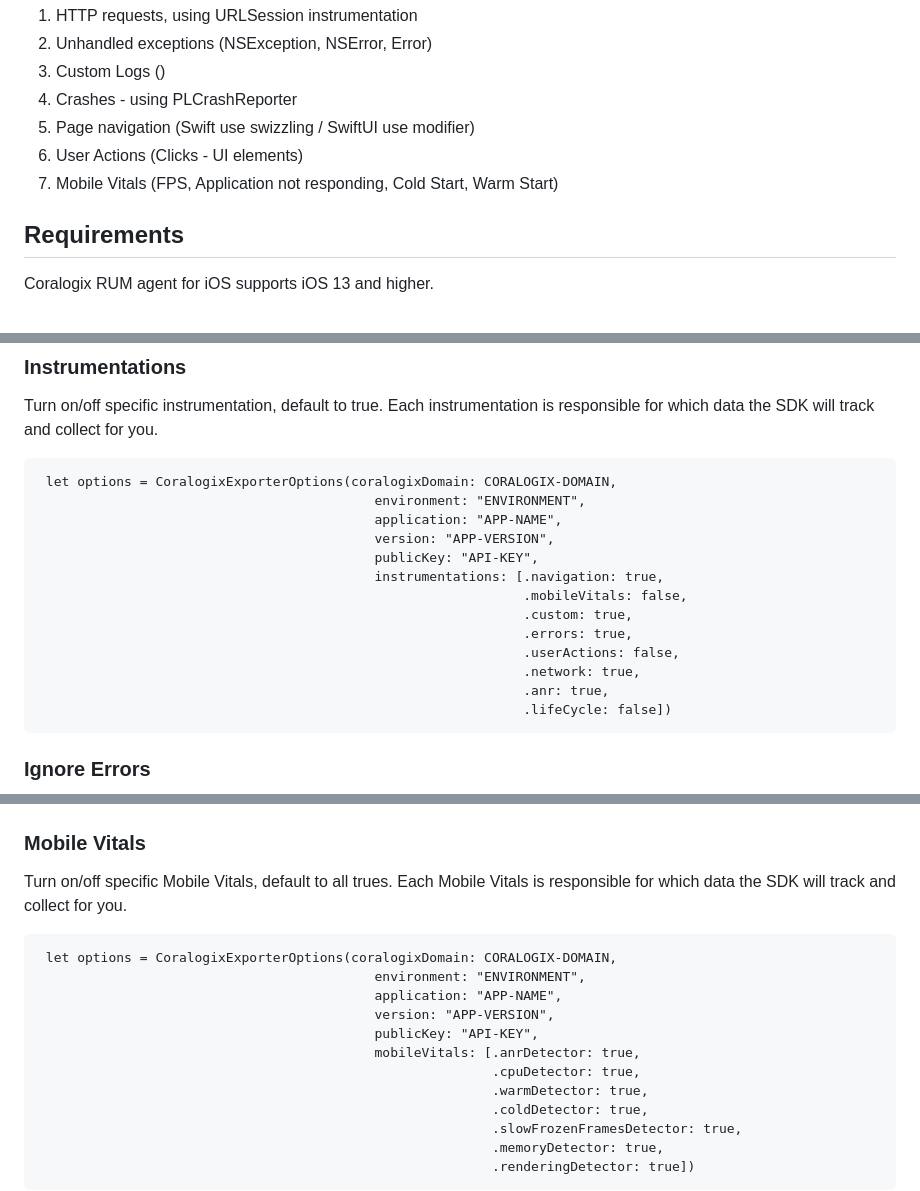
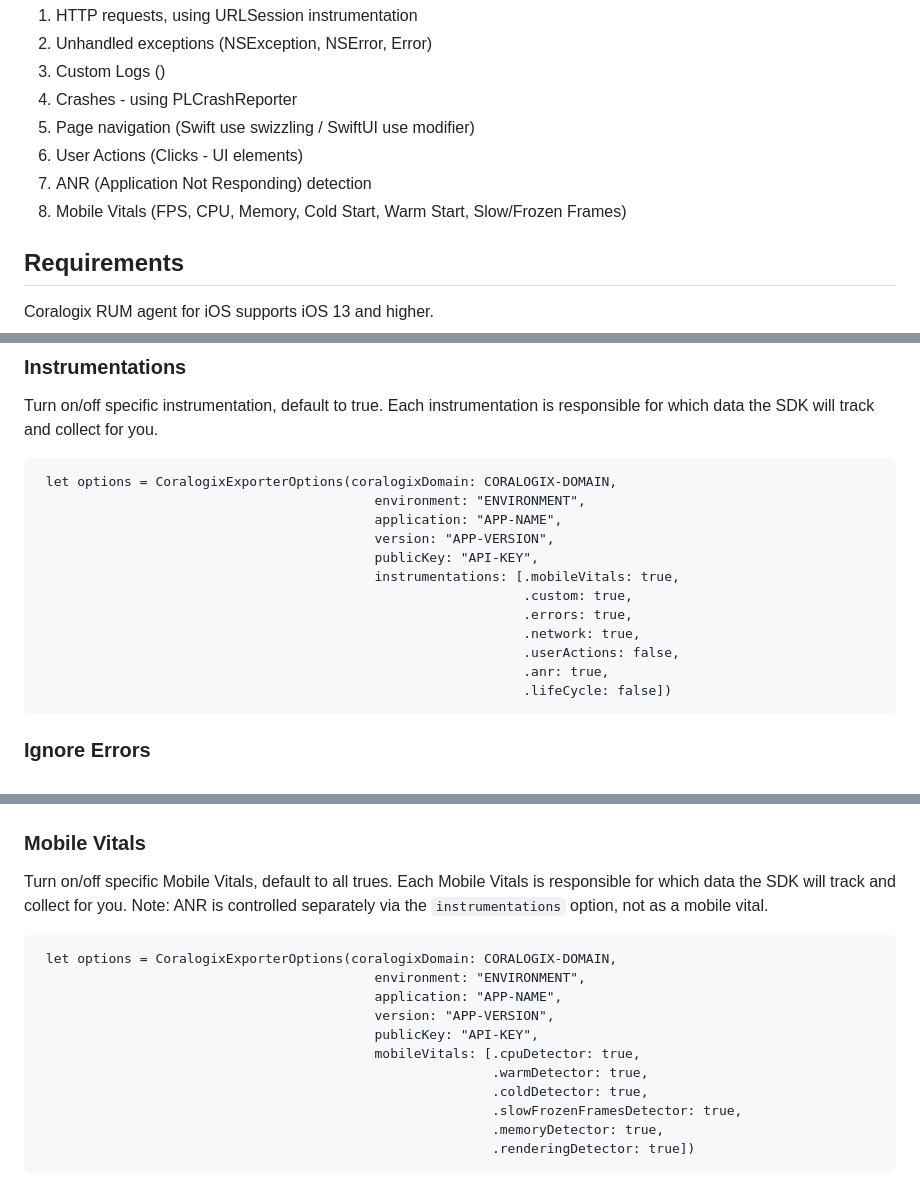
Before and after one commit to coralogix/cx-ios-sdk, a Markdown page: README.md, 3 parts joined by grey strips. GitHub-like rendering.

Commit message:
docs: Update README to reflect current SDK implementation
Fixed outdated documentation:
- Removed invalid .navigation instrumentation option (doesn't exist in enum)
- Removed .anrDetector from mobileVitals options (ANR is now an instrumentation, not a mobile vital)
- Separated ANR detection from Mobile Vitals in features list for clarity
- Added note clarifying ANR is controlled via instrumentations, not mobileVitals
- Updated Mobile Vitals list to include all actual vitals (CPU, Memory, FPS, etc.)

The README now accurately reflects the InstrumentationType and MobileVitalsType enums.

Co-authored-by: Cursor <cursoragent@cursor.com>

````diff
--- a/README.md
+++ b/README.md
@@ -10,7 +10,8 @@ The SDK provides mobile Telemetry instrumentation that captures:
 4. Crashes - using PLCrashReporter
 5. Page navigation (Swift use swizzling / SwiftUI use modifier)
 6. User Actions (Clicks - UI elements)
-7. Mobile Vitals (FPS, Application not responding, Cold Start, Warm Start)
+7. ANR (Application Not Responding) detection
+8. Mobile Vitals (FPS, CPU, Memory, Cold Start, Warm Start, Slow/Frozen Frames)
 
 ## Requirements
 
@@ -90,12 +91,11 @@ Turn on/off specific instrumentation, default to true. Each instrumentation is r
                                            application: "APP-NAME",
                                            version: "APP-VERSION",
                                            publicKey: "API-KEY",
-                                           instrumentations: [.navigation: true,
-                                                              .mobileVitals: false,
+                                           instrumentations: [.mobileVitals: true,
                                                               .custom: true,
                                                               .errors: true,
+                                                              .network: true,
                                                               .userActions: false,
-                                                              .network: true,
                                                               .anr: true,
                                                               .lifeCycle: false])
 ```
@@ -203,14 +203,14 @@ let options = CoralogixExporterOptions(coralogixDomain: CORALOGIX-DOMAIN,
 ```
 ### Mobile Vitals
 Turn on/off specific Mobile Vitals, default to all trues. Each Mobile Vitals is responsible for which data the SDK will track and collect for you.
+Note: ANR is controlled separately via the `instrumentations` option, not as a mobile vital.
 ```
  let options = CoralogixExporterOptions(coralogixDomain: CORALOGIX-DOMAIN,
                                            environment: "ENVIRONMENT",
                                            application: "APP-NAME",
                                            version: "APP-VERSION",
                                            publicKey: "API-KEY",
-                                           mobileVitals: [.anrDetector: true,
-                                                          .cpuDetector: true,
+                                           mobileVitals: [.cpuDetector: true,
                                                           .warmDetector: true,
                                                           .coldDetector: true,
                                                           .slowFrozenFramesDetector: true,
````
